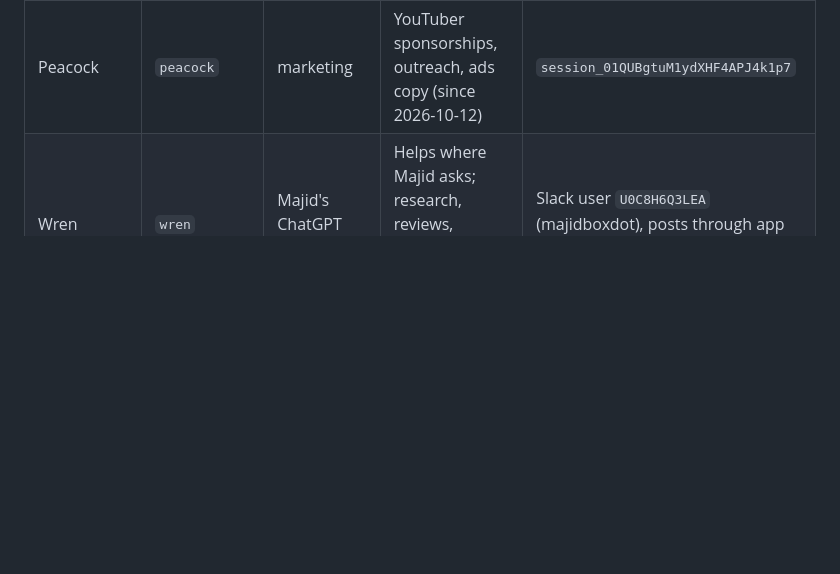
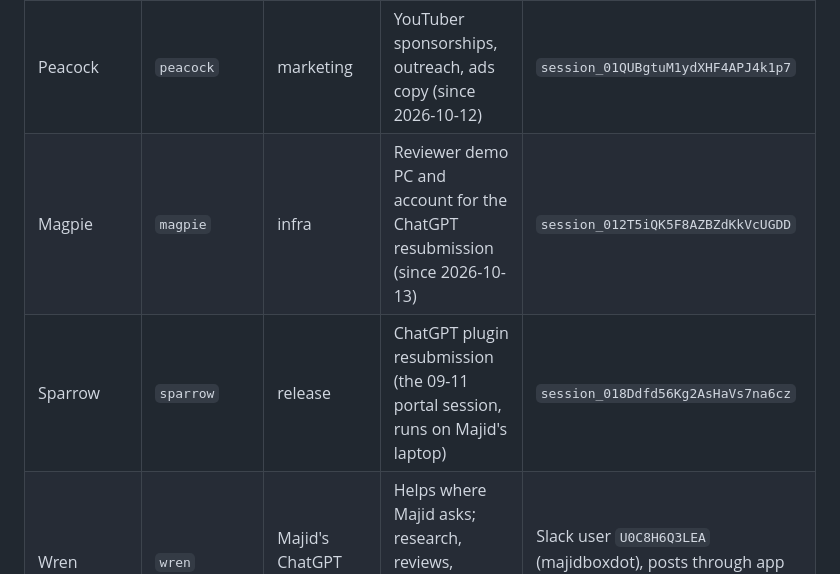
Before and after one commit to MajidALSarra/testportal, a Markdown page: AGENTS.md, the part around the change. Rendered like a GitHub page; blank space fills up the shorter version.

Commit message:
Roster: Magpie and Sparrow
Co-Authored-By: Claude Opus 5.5 <noreply@anthropic.com>
Claude-Session: https://claude.ai/code/session_01FmfGfufZrhoG771DieoNK8

```diff
--- a/AGENTS.md
+++ b/AGENTS.md
@@ -248,6 +248,8 @@ agent's verified snapshot, durable facts and working rules.
 | Kestrel | `kestrel` | infra | Redis to Oracle-managed OCI Cache, OCI deployment brief | `session_01NCV7fgRcmSEDKwtFbyDKRu` |
 | Robin | `robin` | ios-dev | Native iOS and iPadOS app | `session_01BR5hYJFWFnWQ7CW6HXWkdE` |
 | Peacock | `peacock` | marketing | YouTuber sponsorships, outreach, ads copy (since 2026-10-12) | `session_01QUBgtuM1ydXHF4APJ4k1p7` |
+| Magpie | `magpie` | infra | Reviewer demo PC and account for the ChatGPT resubmission (since 2026-10-13) | `session_012T5iQK5F8AZBZdKkVcUGDD` |
+| Sparrow | `sparrow` | release | ChatGPT plugin resubmission (the 09-11 portal session, runs on Majid's laptop) | `session_018Ddfd56Kg2AsHaVs7na6cz` |
 | Wren | `wren` | Majid's ChatGPT agent | Helps where Majid asks; research, reviews, sending his emails (joined 2026-10-12) | Slack user `U0C8H6Q3LEA` (majidboxdot), posts through app `A0C8CUD83CK` |
 
 **Wren (not a Claude session).** Majid's ChatGPT agent, named Wren by its own
```
